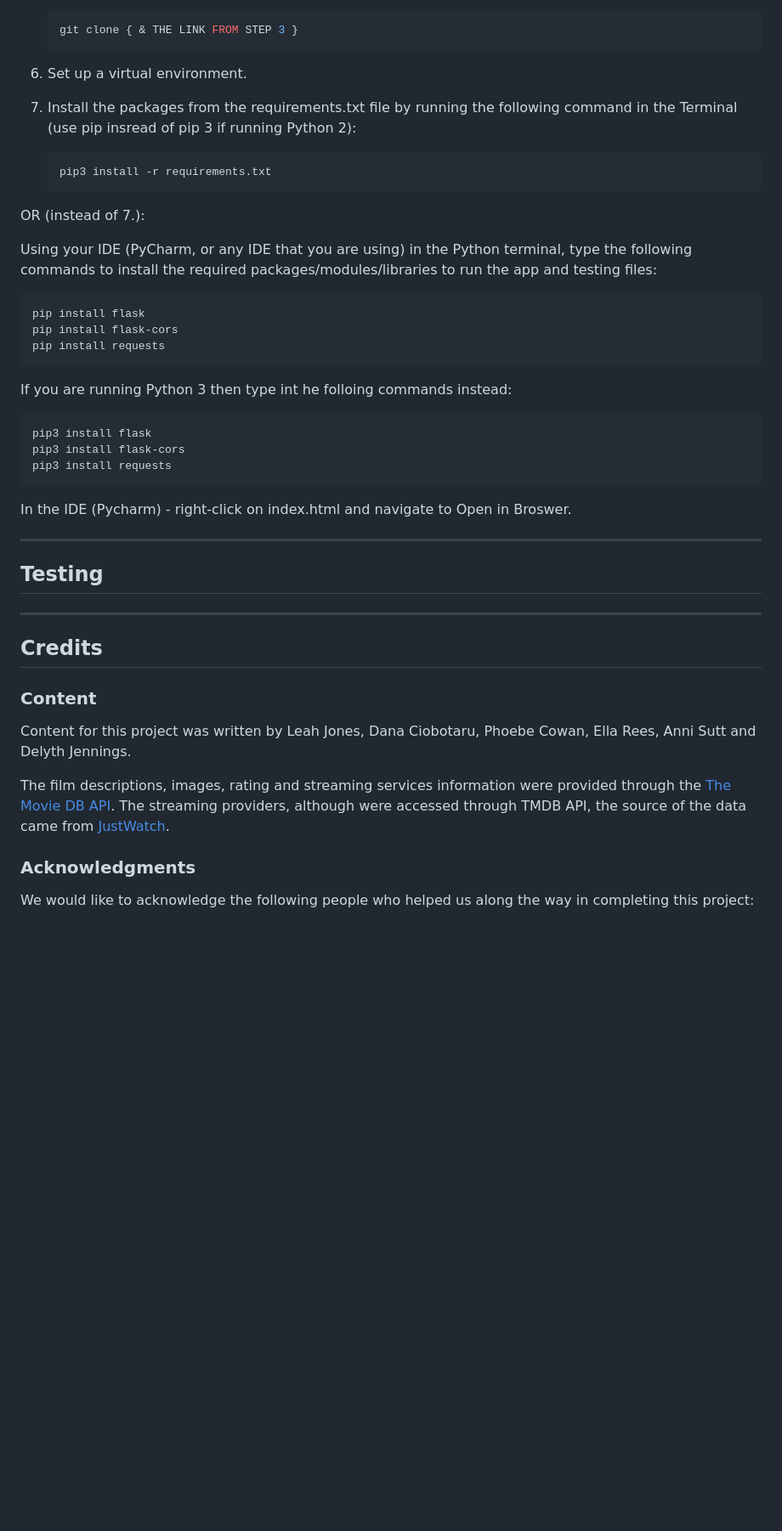
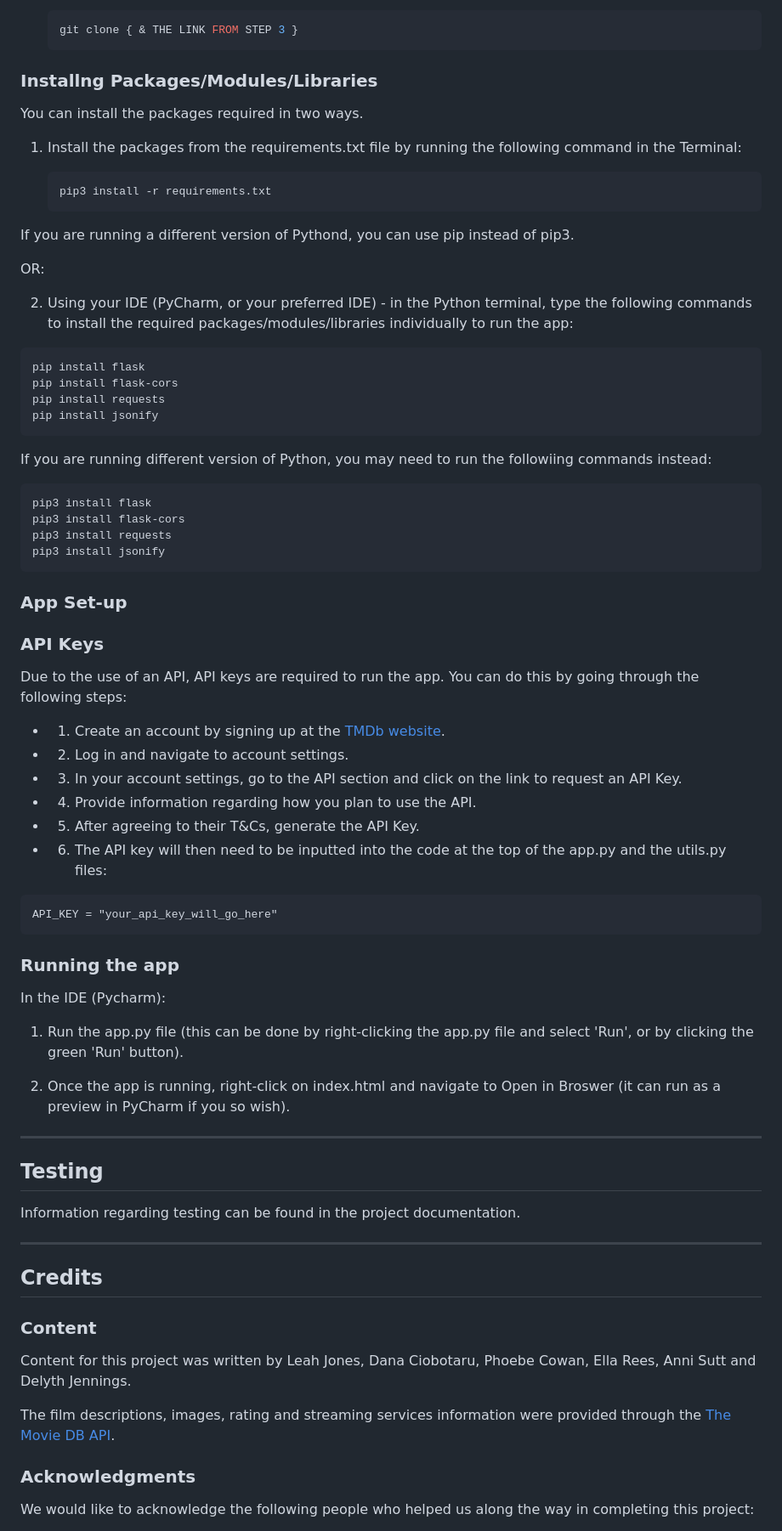
Before and after one commit to l3l3jones/group2_project_git, a Markdown page: README.md, the part around the change printed below. Shown: that part at 85% size. Rendered like a GitHub page; blank space fills up the shorter version.

````diff
--- a/README.md
+++ b/README.md
@@ -165,35 +171,62 @@ To clone the repository:
     git clone { & THE LINK FROM STEP 3 }
     ```
 
-6. Set up a virtual environment.
+### Installng Packages/Modules/Libraries
 
-7. Install the packages from the requirements.txt file by running the following command in the Terminal (use pip insread of pip 3 if running Python 2):
+You can install the packages required in two ways.
+
+1. Install the packages from the requirements.txt file by running the following command in the Terminal:
 
     ```bash
     pip3 install -r requirements.txt
     ```
-OR (instead of 7.):
+  If you are running a different version of Pythond, you can use pip instead of pip3.
 
-Using your IDE (PyCharm, or any IDE that you are using) in the Python terminal, type the following commands to install the required packages/modules/libraries to run the app and testing files:
+OR:
+
+2. Using your IDE (PyCharm, or your preferred IDE) - in the Python terminal, type the following commands to install the required packages/modules/libraries individually to run the app:
 
 ```
 pip install flask
 pip install flask-cors
 pip install requests
+pip install jsonify
 ```
-If you are running Python 3 then type int he folloing commands instead:
+If you are running different version of Python, you may need to run the followiing commands instead:
+
 ```
 pip3 install flask
 pip3 install flask-cors
 pip3 install requests
+pip3 install jsonify
 ```
 
-In the IDE (Pycharm) - right-click on index.html and navigate to Open in Broswer.
+### App Set-up
+
+### API Keys
+Due to the use of an API, API keys are required to run the app. You can do this by going through the following steps:
+-  1. Create an account by signing up at the [TMDb website](https://www.themoviedb.org/).
+-  2. Log in and navigate to account settings.
+-  3. In your account settings, go to the API section and click on the link to request an API Key.
+-  4. Provide information regarding how you plan to use the API.
+-  5. After agreeing to their T&Cs, generate the API Key.
+-  6. The API key will then need to be inputted into the code at the top of the app.py and the utils.py files:
+```
+API_KEY = "your_api_key_will_go_here"
+```
+### Running the app
+
+In the IDE (Pycharm):
+
+1. Run the app.py file (this can be done by right-clicking the app.py file and select 'Run', or by clicking the green 'Run' button).
+
+2. Once the app is running, right-click on index.html and navigate to Open in Broswer (it can run as a preview in PyCharm if you so wish).
 
 - - -
 
 ## Testing
 
+Information regarding testing can be found in the project documentation.
 
 - - -
 
@@ -203,7 +236,7 @@ In the IDE (Pycharm) - right-click on index.html and navigate to Open in Broswer
 
 Content for this project was written by Leah Jones, Dana Ciobotaru, Phoebe Cowan, Ella Rees, Anni Sutt and Delyth Jennings.
 
-The film descriptions, images, rating and streaming services information were provided through the [The Movie DB API](https://api.themoviedb.org/3). The streaming providers, although were accessed through TMDB API, the source of the data came from [JustWatch](https://www.justwatch.com/).
+The film descriptions, images, rating and streaming services information were provided through the [The Movie DB API](https://api.themoviedb.org/3).
 
 ### Acknowledgments
 
````
Also changed, not shown: other parts of README.md (+20 -14 lines).
